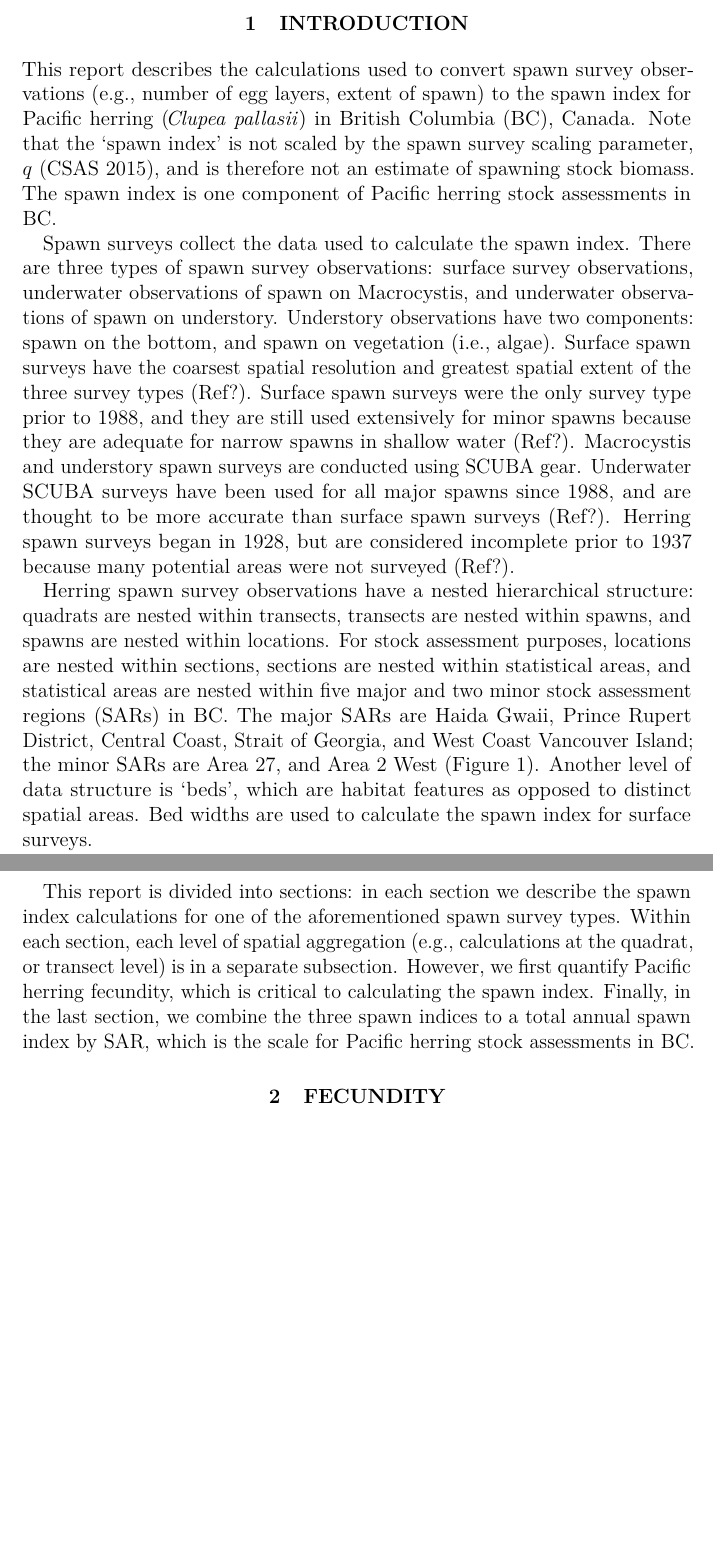
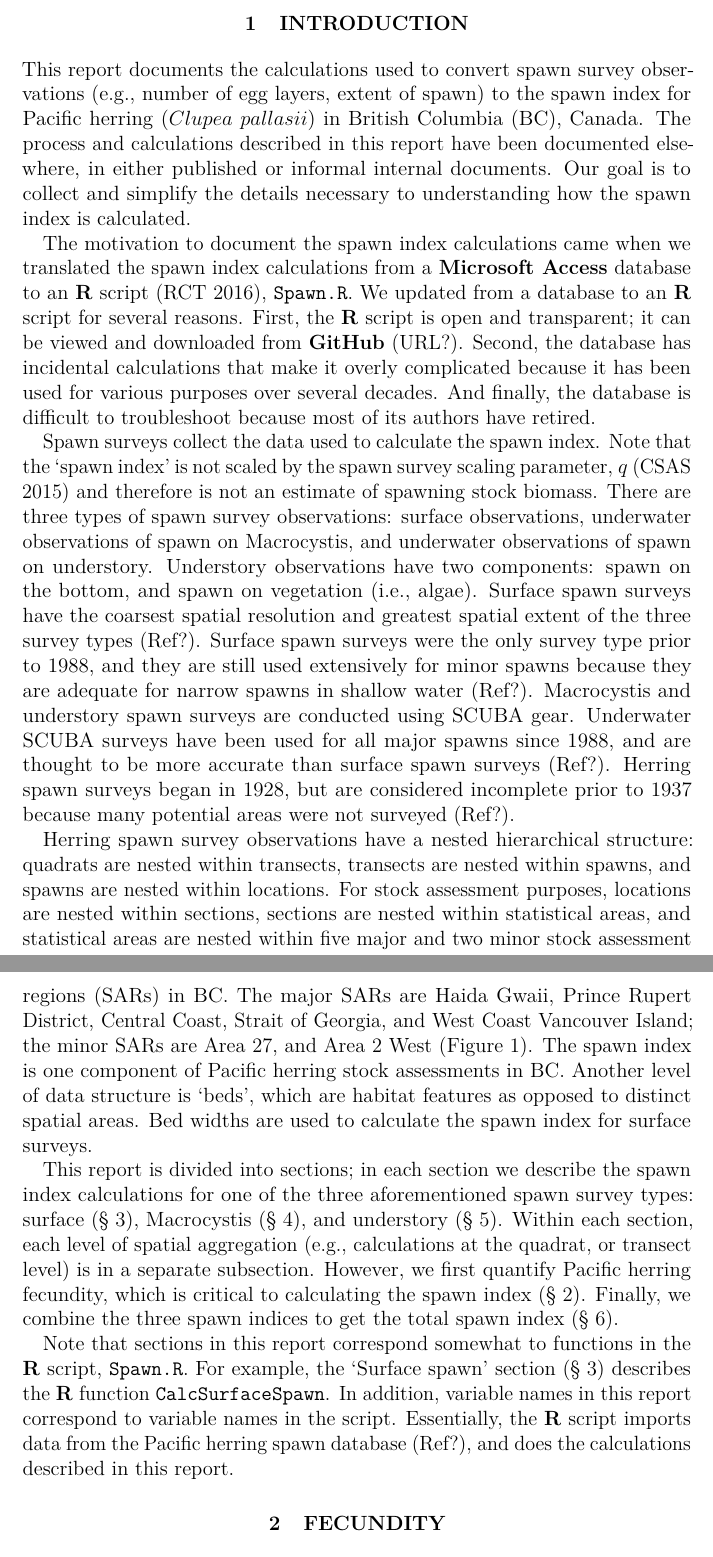
Before and after one commit to jaclyncleary/HerringSpawnDocumentation, a LaTeX document (SpawnIndex.tex): two parts of pages 8 and 10 of 16 before the commit and two parts of pages 8 and 9 of 17 after it, joined at a grey line, cut so that both start at the same text, the shorter picture padded with empty space. Compiled offline with pdfLaTeX.

Commit message:
More general edits to the document

```diff
--- a/SpawnIndex.tex
+++ b/SpawnIndex.tex
@@ -20,13 +20,11 @@
 
 % New difinitions: Author info
 \newcommand{\trAuthALong}{Matthew H.~Grinnell}
-\newcommand{\trAuthBLong}{Other Authors}
+\newcommand{\trAuthBLong}{Other Authors}  % Jaclyn, Matt T, ...
 \newcommand{\trAuthABack}{Grinnell, M.\,H.}
 \newcommand{\trAuthBBack}{Authors, O.}
-\newcommand{\trAuthAEmail}{\texttt{Matthew.Grinnell@dfo-mpo.gc.ca}}
-\newcommand{\trAuthBEmail}{\texttt{Other.Authors@dfo-mpo.gc.ca}}
-\newcommand{\trAuthAPhone}{(250)~756.7055}
-\newcommand{\trAuthBPhone}{(250)~765.XXXX}
+\newcommand{\trAuthADetails}{E-mail: \texttt{Matthew.Grinnell@dfo-mpo.gc.ca} $|$ telephone: (250)~756.7055}
+\newcommand{\trAuthBDetails}{E-mail: \texttt{Other.Authors@dfo-mpo.gc.ca} $|$ telephone: (250)~765.XXXX}
 
 % New definition: Address
 \newcommand{\trAddy}{Fisheries and Oceans Canada\\
@@ -38,7 +36,7 @@ Nanaimo, BC \enskip V9T 6N7}
 % New definition: Citation
 \newcommand{\trReference}{
 \begin{hangparas}{1em}{1}
-\trAuthABack{} and \trAuthBBack{} \trYear{}. \trTitle{}. Can. Tech. Rep. Fish. Aquat. Sci. \trReportNum{}: \pageref{TRlastRoman}{} + \pageref{LastPage}{} p.
+\trAuthABack{} and \trAuthBBack{} \trYear{}. \trTitle{}. Can. Tech. Rep. Fish. Aquat. Sci. \trReportNum{}: \pageref{TRlastRoman}{}\,+\,\pageref{LastPage}{}\,p.
 \end{hangparas}}
 
 % Set document options
@@ -76,12 +74,19 @@ Nanaimo, BC \enskip V9T 6N7}
 
 \section{INTRODUCTION}
 
-This report describes the calculations used to convert spawn survey observations (e.g., number of egg layers, extent of spawn) to the spawn index for Pacific herring (\!\emph{Clupea pallasii}) in British Columbia (BC), Canada.
-Note that the `spawn index' is not scaled by the spawn survey scaling parameter, $q$ \citeyearpar[CSAS][]{CSAS2015b}, and is therefore not an estimate of spawning stock biomass.
-The spawn index is one component of Pacific herring stock assessments in BC.
+This report documents the calculations used to convert spawn survey observations (e.g., number of egg layers, extent of spawn) to the spawn index for Pacific herring ($Clupea$ $pallasii$) in British Columbia (BC), Canada.
+The process and calculations described in this report have been documented elsewhere, in either published or informal internal documents.
+Our goal is to collect and simplify the details necessary to understanding how the spawn index is calculated.
+
+The motivation to document the spawn index calculations came when we translated the spawn index calculations from a \textbf{Microsoft Access} database to an \textbf{R} script \citeyearpar[RCT][]{R-3.3.2}, \texttt{Spawn.R}.
+We updated from a database to an \textbf{R} script for several reasons.
+First, the \textbf{R} script is open and transparent; it can be viewed and downloaded from \textbf{GitHub} (URL?).
+Second, the database has incidental calculations that make it overly complicated because it has been used for various purposes over several decades.
+And finally, the database is difficult to troubleshoot because most of its authors have retired.
 
 Spawn surveys collect the data used to calculate the spawn index.
-There are three types of spawn survey observations: surface survey observations, underwater observations of spawn on Macrocystis, and underwater observations of spawn on understory.
+Note that the `spawn index' is not scaled by the spawn survey scaling parameter, $q$ \citeyearpar[CSAS][]{CSAS2015b} and therefore is not an estimate of spawning stock biomass.
+There are three types of spawn survey observations: surface observations, underwater observations of spawn on Macrocystis, and underwater observations of spawn on understory.
 Understory observations have two components: spawn on the bottom, and spawn on vegetation (i.e., algae).
 Surface spawn surveys have the coarsest spatial resolution and greatest spatial extent of the three survey types (Ref?).
 Surface spawn surveys were the only survey type prior to 1988, and they are still used extensively for minor spawns because they are adequate for narrow spawns in shallow water (Ref?).
@@ -92,6 +97,7 @@ Herring spawn surveys began in 1928, but are considered incomplete prior to 1937
 Herring spawn survey observations have a nested hierarchical structure: quadrats are nested within transects, transects are nested within spawns, and spawns are nested within locations.
 For stock assessment purposes, locations are nested within sections, sections are nested within statistical areas, and statistical areas are nested within five major and two minor stock assessment regions (SARs) in BC.
 The major SARs are Haida Gwaii, Prince Rupert District, Central Coast, Strait of Georgia, and West Coast Vancouver Island; the minor SARs are Area 27, and Area 2 West (Figure \ref{figBC}).
+The spawn index is one component of Pacific herring stock assessments in BC.
 Another level of data structure is `beds', which are habitat features as opposed to distinct spatial areas.
 Bed widths are used to calculate the spawn index for surface surveys.
 
@@ -103,3 +109,7 @@ Bed widths are used to calculate the spawn index for surface surveys.
 \label{figBC}
 \end{figure}
 
+This report is divided into sections; in each section we describe the spawn index calculations for one of the three aforementioned spawn survey types: surface (\S~\ref{secSurf}), Macrocystis (\S~\ref{secMacro}), and understory (\S~\ref{secUnder}).
+Within each section, each level of spatial aggregation (e.g., calculations at the quadrat, or transect level) is in a separate subsection.
+However, we first quantify Pacific herring fecundity, which is critical to calculating the spawn index (\S~\ref{secFecund}).
+Finally, we combine the three spawn indices to get the total spawn index (\S~\ref{secTotal}).
@@ -109,10 +116,10 @@ Note that variable names in this document correspond to variable names in the \t
 
-This report is divided into sections: in each section we describe the spawn index calculations for one of the aforementioned spawn survey types.
-Within each section, each level of spatial aggregation (e.g., calculations at the quadrat, or transect level) is in a separate subsection.
-However, we first quantify Pacific herring fecundity, which is critical to calculating the spawn index.
-Finally, in the last section, we combine the three spawn indices to a total annual spawn index by SAR, which is the scale for Pacific herring stock assessments in BC.
+Note that sections in this report correspond somewhat to functions in the \textbf{R} script, \texttt{Spawn.R}.
+For example, the `Surface spawn' section (\S~\ref{secSurf}) describes the \textbf{R} function \texttt{CalcSurfaceSpawn}.
+In addition, variable names in this report correspond to variable names in the script.
+Essentially, the \textbf{R} script imports data from the Pacific herring spawn database (Ref?), and does the calculations described in this report.
 
-\section{FECUNDITY}
+\section{FECUNDITY}\label{secFecund}
 
 Female Pacific herring produce an average of 200 eggs per gram, g of total body weight \citep{Hay1985}.
 We assume that females account for 50\% of spawners, and we use the following fecundity conversion factor for eggs to tonnes, t, of spawners
```
Also changed, not shown: Document/InsideCoverPage.tex (+1 -1 lines), README.md, SpawnIndex.tex (19 more changed lines).
